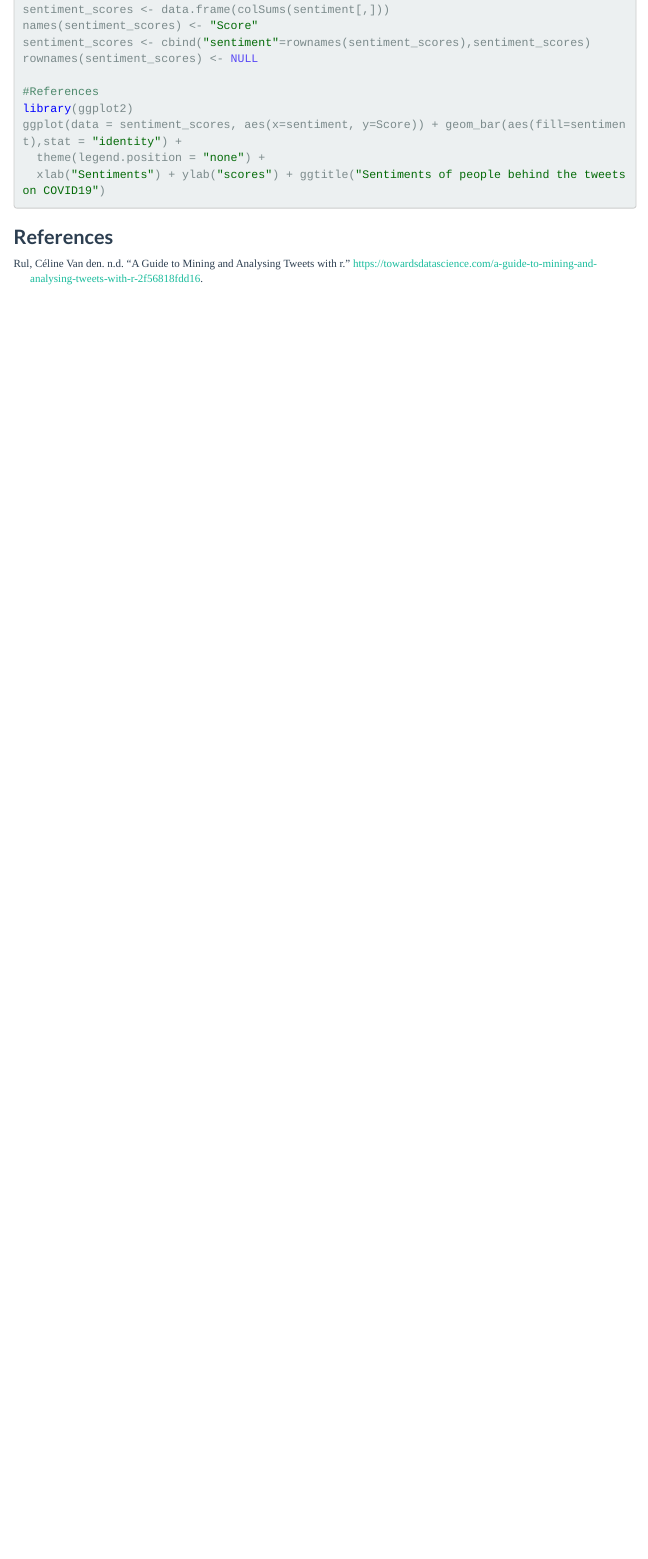
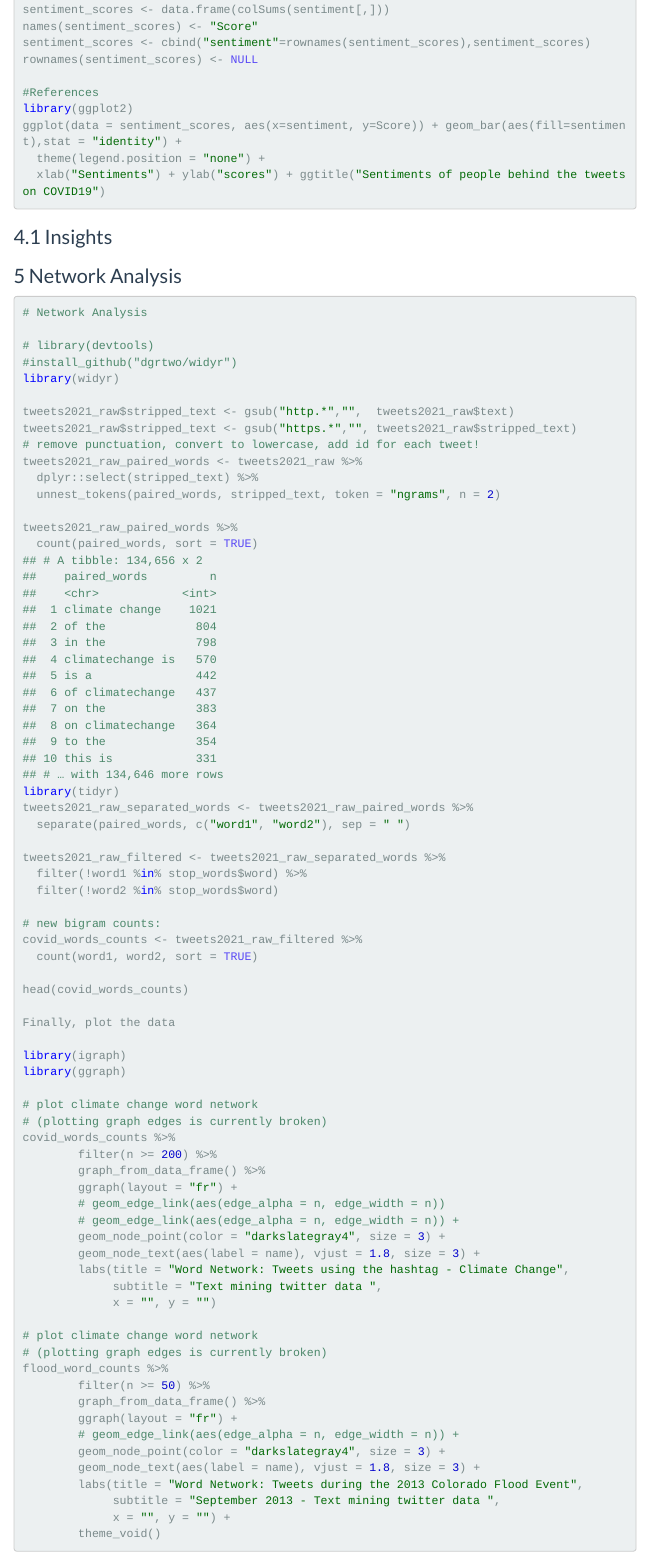
Before and after one commit to ranjiGT/Data-Science-with-R-2021, an R Markdown document (process-nbk/scripts/Objective2.Rmd): the page in a window 1100 px wide, from 6260 px down before the commit and from 6300 px down after it, so that both start at the same text. Rendered offline with R 4.5, knitr and Pandoc, with nearby package versions; some code elsewhere in the file could not run offline; menus at the side of the page are left out.

Commit message:
added network analysis

````diff
--- a/process-nbk/scripts/Objective2.Rmd
+++ b/process-nbk/scripts/Objective2.Rmd
@@ -361,6 +364,82 @@ ggplot(data = sentiment_scores, aes(x=sentiment, y=Score)) + geom_bar(aes(fill=s
   xlab("Sentiments") + ylab("scores") + ggtitle("Sentiments of people behind the tweets on COVID19")
 
 ```
+## Insights
 
+# Network Analysis
+```{r, eval=FALSE}
+# Network Analysis
 
+# library(devtools)
+#install_github("dgrtwo/widyr")
+library(widyr)
 
+tweets2021_raw$stripped_text <- gsub("http.*","",  tweets2021_raw$text)
+tweets2021_raw$stripped_text <- gsub("https.*","", tweets2021_raw$stripped_text)
+# remove punctuation, convert to lowercase, add id for each tweet!
+tweets2021_raw_paired_words <- tweets2021_raw %>%
+  dplyr::select(stripped_text) %>%
+  unnest_tokens(paired_words, stripped_text, token = "ngrams", n = 2)
+
+tweets2021_raw_paired_words %>%
+  count(paired_words, sort = TRUE)
+## # A tibble: 134,656 x 2
+##    paired_words         n
+##    <chr>            <int>
+##  1 climate change    1021
+##  2 of the             804
+##  3 in the             798
+##  4 climatechange is   570
+##  5 is a               442
+##  6 of climatechange   437
+##  7 on the             383
+##  8 on climatechange   364
+##  9 to the             354
+## 10 this is            331
+## # … with 134,646 more rows
+library(tidyr)
+tweets2021_raw_separated_words <- tweets2021_raw_paired_words %>%
+  separate(paired_words, c("word1", "word2"), sep = " ")
+
+tweets2021_raw_filtered <- tweets2021_raw_separated_words %>%
+  filter(!word1 %in% stop_words$word) %>%
+  filter(!word2 %in% stop_words$word)
+
+# new bigram counts:
+covid_words_counts <- tweets2021_raw_filtered %>%
+  count(word1, word2, sort = TRUE)
+
+head(covid_words_counts)
+
+Finally, plot the data
+
+library(igraph)
+library(ggraph)
+
+# plot climate change word network
+# (plotting graph edges is currently broken)
+covid_words_counts %>%
+        filter(n >= 200) %>%
+        graph_from_data_frame() %>%
+        ggraph(layout = "fr") +
+        # geom_edge_link(aes(edge_alpha = n, edge_width = n))
+        # geom_edge_link(aes(edge_alpha = n, edge_width = n)) +
+        geom_node_point(color = "darkslategray4", size = 3) +
+        geom_node_text(aes(label = name), vjust = 1.8, size = 3) +
+        labs(title = "Word Network: Tweets using the hashtag - Climate Change",
+             subtitle = "Text mining twitter data ",
+             x = "", y = "")
+
+# plot climate change word network
+# (plotting graph edges is currently broken)
+flood_word_counts %>%
+        filter(n >= 50) %>%
+        graph_from_data_frame() %>%
+        ggraph(layout = "fr") +
+        # geom_edge_link(aes(edge_alpha = n, edge_width = n)) +
+        geom_node_point(color = "darkslategray4", size = 3) +
+        geom_node_text(aes(label = name), vjust = 1.8, size = 3) +
+        labs(title = "Word Network: Tweets during the 2013 Colorado Flood Event",
+             subtitle = "September 2013 - Text mining twitter data ",
+             x = "", y = "") +
+        theme_void()
````
Also changed, not shown: process-nbk/scripts/Objective2.Rmd (13 more changed lines).
